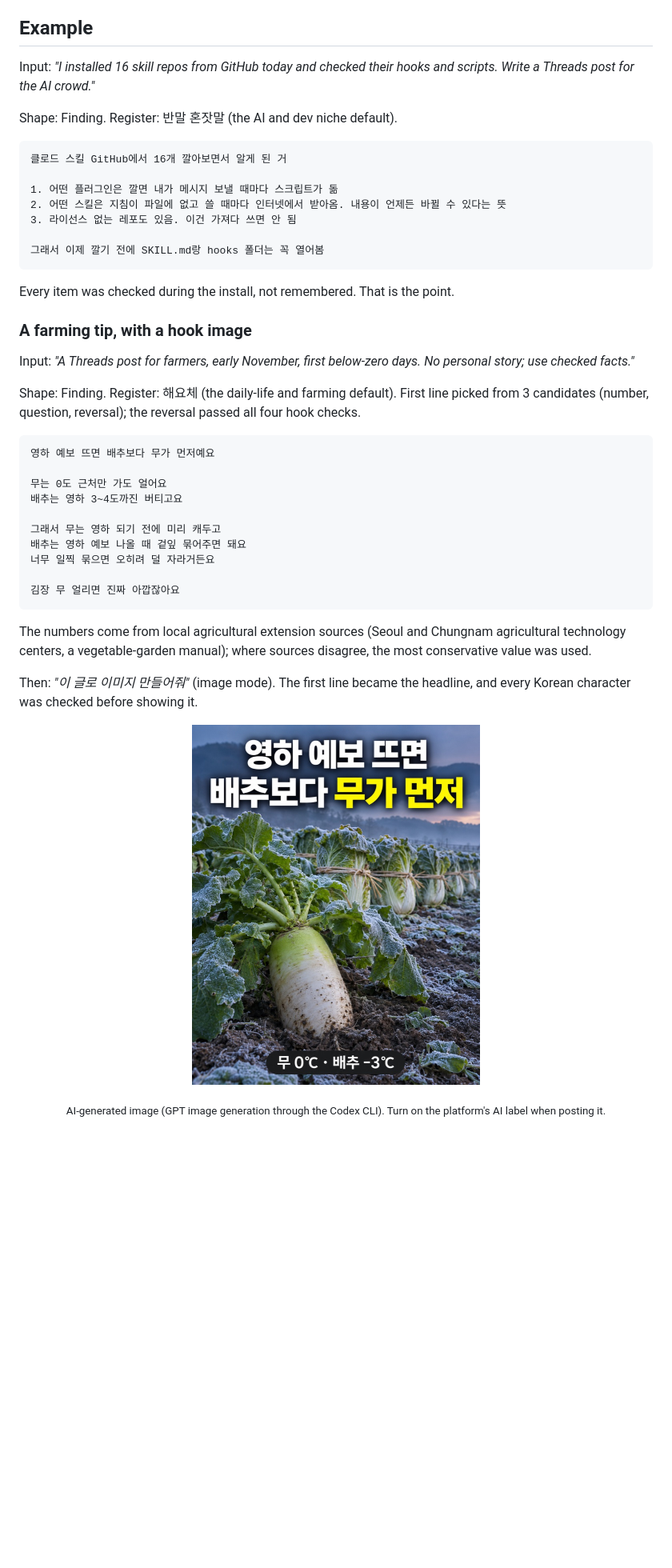
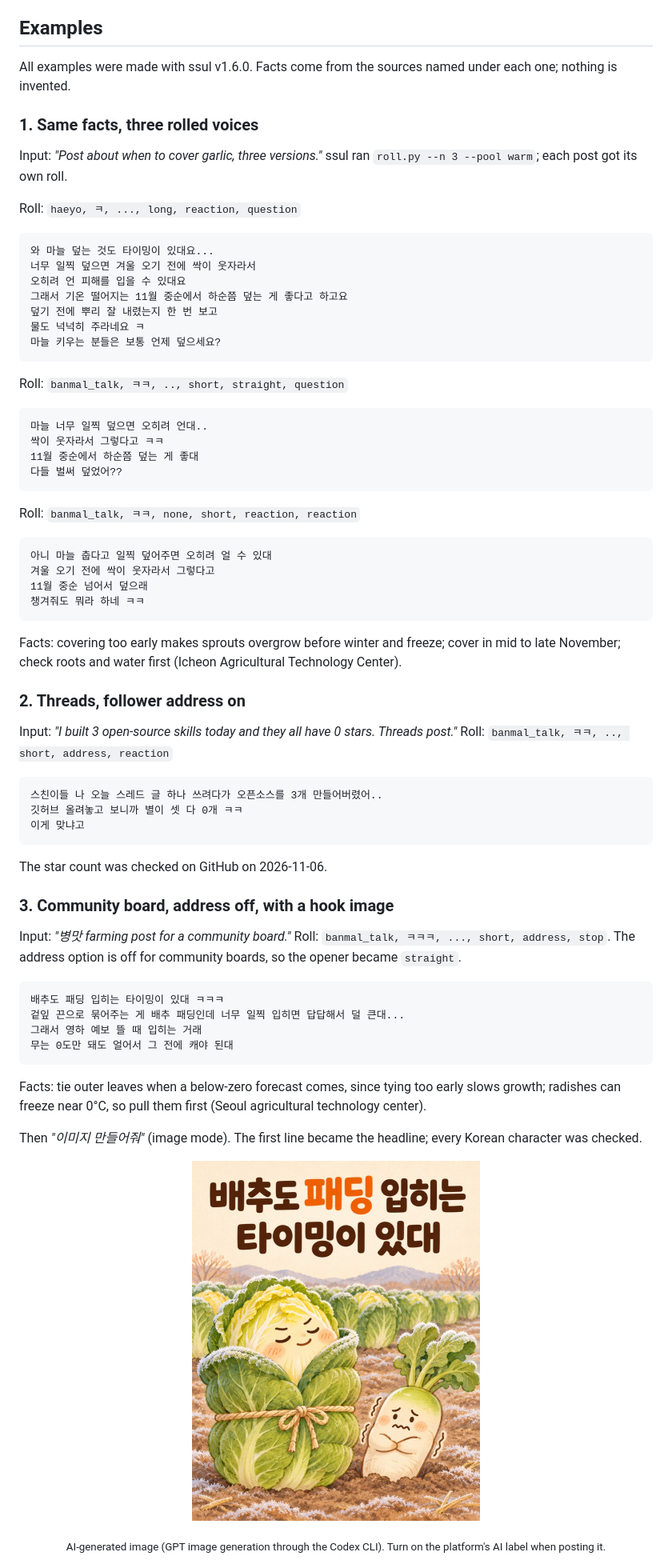
Before and after one commit to nathankim0/ssul, a Markdown page: README.md, the part around one of its changes. Shown at 80% size. Rendered like a GitHub page; pictures changed too: assets/examples/cabbage-hook.jpg (added), assets/examples/farm-hook.jpg (deleted); blank space fills up the shorter version.

````diff
--- a/README.md
+++ b/README.md
@@ -56,49 +56,75 @@ Every post goes through these checks:
 8. **Disclosure**: anything received for the post is stated up front, in Korean, by Korean FTC rules (광고, 협찬)
 9. **Meaning and spelling**: negation, conditions, and numbers unchanged when polishing; clear spelling errors fixed, casual style kept
 
-## Example
+## Examples
 
-Input: *"I installed 16 skill repos from GitHub today and checked their hooks and scripts. Write a Threads post for the AI crowd."*
+All examples were made with ssul v1.6.0. Facts come from the sources named under each one; nothing is invented.
 
-Shape: Finding. Register: 반말 혼잣말 (the AI and dev niche default).
+### 1. Same facts, three rolled voices
+
+Input: *"Post about when to cover garlic, three versions."* ssul ran `roll.py --n 3 --pool warm`; each post got its own roll.
+
+Roll: `haeyo, ㅋ, ..., long, reaction, question`
 
 ```text
-클로드 스킬 GitHub에서 16개 깔아보면서 알게 된 거
-
-1. 어떤 플러그인은 깔면 내가 메시지 보낼 때마다 스크립트가 돎
-2. 어떤 스킬은 지침이 파일에 없고 쓸 때마다 인터넷에서 받아옴. 내용이 언제든 바뀔 수 있다는 뜻
-3. 라이선스 없는 레포도 있음. 이건 가져다 쓰면 안 됨
-
-그래서 이제 깔기 전에 SKILL.md랑 hooks 폴더는 꼭 열어봄
+와 마늘 덮는 것도 타이밍이 있대요...
+너무 일찍 덮으면 겨울 오기 전에 싹이 웃자라서
+오히려 언 피해를 입을 수 있대요
+그래서 기온 떨어지는 11월 중순에서 하순쯤 덮는 게 좋다고 하고요
+덮기 전에 뿌리 잘 내렸는지 한 번 보고
+물도 넉넉히 주라네요 ㅋ
+마늘 키우는 분들은 보통 언제 덮으세요?
 ```
 
-Every item was checked during the install, not remembered. That is the point.
-
-### A farming tip, with a hook image
-
-Input: *"A Threads post for farmers, early November, first below-zero days. No personal story; use checked facts."*
-
-Shape: Finding. Register: 해요체 (the daily-life and farming default). First line picked from 3 candidates (number, question, reversal); the reversal passed all four hook checks.
+Roll: `banmal_talk, ㅋㅋ, .., short, straight, question`
 
 ```text
-영하 예보 뜨면 배추보다 무가 먼저예요
-
-무는 0도 근처만 가도 얼어요
-배추는 영하 3~4도까진 버티고요
-
-그래서 무는 영하 되기 전에 미리 캐두고
-배추는 영하 예보 나올 때 겉잎 묶어주면 돼요
-너무 일찍 묶으면 오히려 덜 자라거든요
-
-김장 무 얼리면 진짜 아깝잖아요
+마늘 너무 일찍 덮으면 오히려 언대..
+싹이 웃자라서 그렇다고 ㅋㅋ
+11월 중순에서 하순쯤 덮는 게 좋대
+다들 벌써 덮었어??
 ```
 
-The numbers come from local agricultural extension sources (Seoul and Chungnam agricultural technology centers, a vegetable-garden manual); where sources disagree, the most conservative value was used.
+Roll: `banmal_talk, ㅋㅋ, none, short, reaction, reaction`
 
-Then: *"이 글로 이미지 만들어줘"* (image mode). The first line became the headline, and every Korean character was checked before showing it.
+```text
+아니 마늘 춥다고 일찍 덮어주면 오히려 얼 수 있대
+겨울 오기 전에 싹이 웃자라서 그렇다고
+11월 중순 넘어서 덮으래
+챙겨줘도 뭐라 하네 ㅋㅋ
+```
+
+Facts: covering too early makes sprouts overgrow before winter and freeze; cover in mid to late November; check roots and water first (Icheon Agricultural Technology Center).
+
+### 2. Threads, follower address on
+
+Input: *"I built 3 open-source skills today and they all have 0 stars. Threads post."* Roll: `banmal_talk, ㅋㅋ, .., short, address, reaction`
+
+```text
+스친이들 나 오늘 스레드 글 하나 쓰려다가 오픈소스를 3개 만들어버렸어..
+깃허브 올려놓고 보니까 별이 셋 다 0개 ㅋㅋ
+이게 맞냐고
+```
+
+The star count was checked on GitHub on 2026-11-06.
+
+### 3. Community board, address off, with a hook image
+
+Input: *"병맛 farming post for a community board."* Roll: `banmal_talk, ㅋㅋㅋ, ..., short, address, stop`. The address option is off for community boards, so the opener became `straight`.
+
+```text
+배추도 패딩 입히는 타이밍이 있대 ㅋㅋㅋ
+겉잎 끈으로 묶어주는 게 배추 패딩인데 너무 일찍 입히면 답답해서 덜 큰대...
+그래서 영하 예보 뜰 때 입히는 거래
+무는 0도만 돼도 얼어서 그 전에 캐야 된대
+```
+
+Facts: tie outer leaves when a below-zero forecast comes, since tying too early slows growth; radishes can freeze near 0°C, so pull them first (Seoul agricultural technology center).
+
+Then *"이미지 만들어줘"* (image mode). The first line became the headline; every Korean character was checked.
 
 <p align="center">
-  <img src="assets/examples/farm-hook.jpg" alt="Hook image: frosted field at dawn with a radish in front and tied napa cabbages behind, headline 영하 예보 뜨면 배추보다 무가 먼저" width="360">
+  <img src="assets/examples/cabbage-hook.jpg" alt="Illustration: a napa cabbage with its outer leaves tied like a padded jacket next to a shivering radish, headline 배추도 패딩 입히는 타이밍이 있대" width="360">
 </p>
 
 <p align="center"><sub>AI-generated image (GPT image generation through the Codex CLI). Turn on the platform's AI label when posting it.</sub></p>
````
Also changed, not shown: other parts of README.md (+21 -0 lines), README.ko.md (+76 -29 lines).
